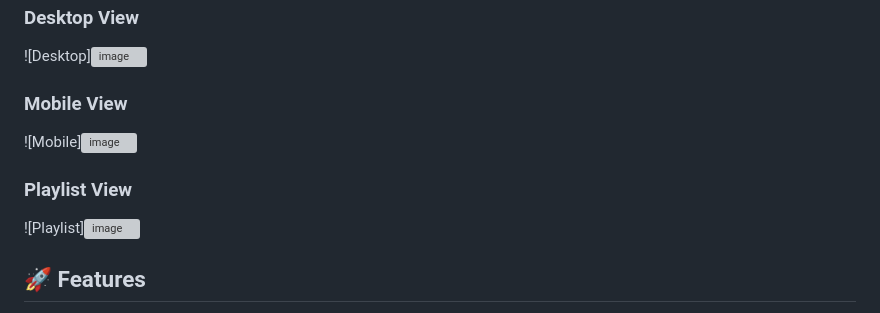
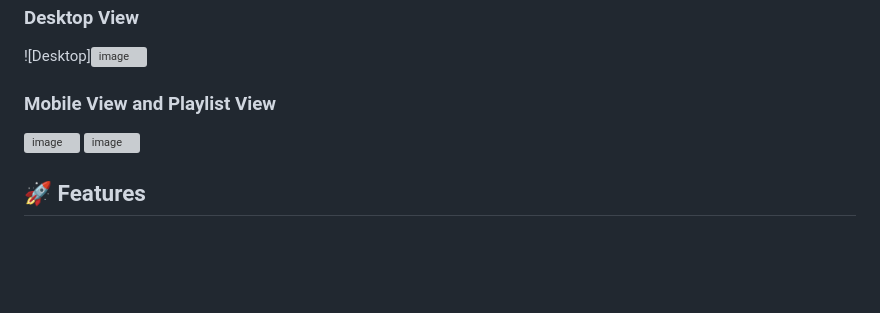
Before and after one commit to TheHemantPandey/spotify-inspired-responsive-music-player, a Markdown page: README.md, the part around the change. Rendered like a GitHub page; blank space fills up the shorter version; grey boxes are pictures that could not be loaded.

```diff
--- a/README.md
+++ b/README.md
@@ -12,12 +12,8 @@ The project dynamically detects music folders from the repository and automatica
 ### Desktop View
 ![Desktop]<img width="1111" height="571" alt="image" src="https://github.com/user-attachments/assets/b8ff4155-0378-4736-831c-8f67640e148b" />
 
-### Mobile View
-![Mobile]<img width="190" height="423" alt="image" src="https://github.com/user-attachments/assets/a899390a-f9fd-4a80-952e-e7b3e0657641" />
-
-
-### Playlist View
-![Playlist]<img width="197" height="431" alt="image" src="https://github.com/user-attachments/assets/400f62cf-4ee2-422d-b60c-375c209abd67" />
+### Mobile View and Playlist View
+<img width="190" height="423" alt="image" src="https://github.com/user-attachments/assets/a899390a-f9fd-4a80-952e-e7b3e0657641" /> <img width="197" height="431" alt="image" src="https://github.com/user-attachments/assets/400f62cf-4ee2-422d-b60c-375c209abd67" />
 
 
 
```
